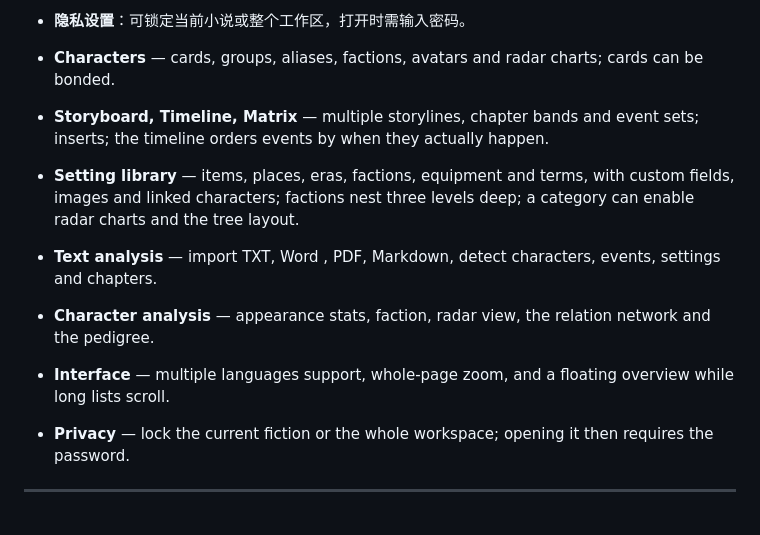
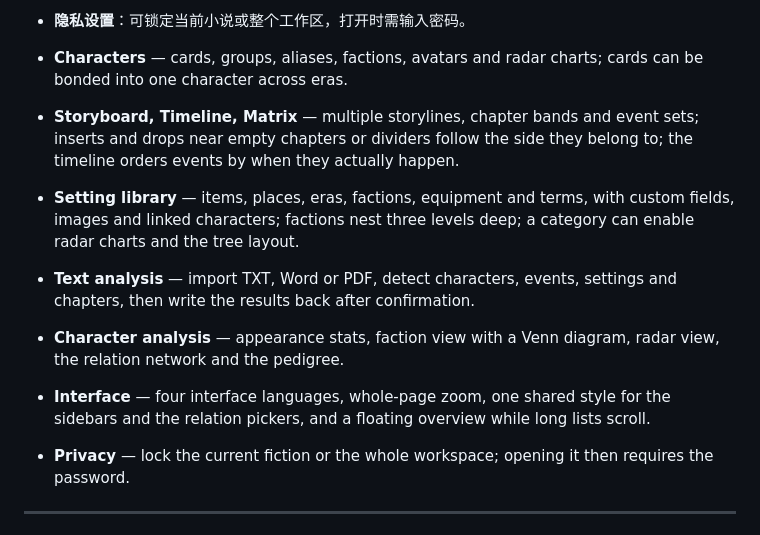
Before and after one commit to qiupeiyue/fiction_GUI, a Markdown page: README.md, the part around one of its changes. Drawn GitHub-style.

```diff
--- a/README.md
+++ b/README.md
@@ -88,11 +137,11 @@ The “page and script versions do not match” warning that could appear after
 - **隐私设置**：可锁定当前小说或整个工作区，打开时需输入密码。
 
-- **Characters** — cards, groups, aliases, factions, avatars and radar charts; cards can be bonded.
-- **Storyboard, Timeline, Matrix** — multiple storylines, chapter bands and event sets; inserts; the timeline orders events by when they actually happen.
+- **Characters** — cards, groups, aliases, factions, avatars and radar charts; cards can be bonded into one character across eras.
+- **Storyboard, Timeline, Matrix** — multiple storylines, chapter bands and event sets; inserts and drops near empty chapters or dividers follow the side they belong to; the timeline orders events by when they actually happen.
 - **Setting library** — items, places, eras, factions, equipment and terms, with custom fields, images and linked characters; factions nest three levels deep; a category can enable radar charts and the tree layout.
-- **Text analysis** — import TXT, Word , PDF, Markdown, detect characters, events, settings and chapters.
-- **Character analysis** — appearance stats, faction, radar view, the relation network and the pedigree.
-- **Interface** —  multiple languages support, whole-page zoom, and a floating overview while long lists scroll.
+- **Text analysis** — import TXT, Word or PDF, detect characters, events, settings and chapters, then write the results back after confirmation.
+- **Character analysis** — appearance stats, faction view with a Venn diagram, radar view, the relation network and the pedigree.
+- **Interface** — four interface languages, whole-page zoom, one shared style for the sidebars and the relation pickers, and a floating overview while long lists scroll.
 - **Privacy** — lock the current fiction or the whole workspace; opening it then requires the password.
 
 ---
```
Also changed, not shown: other parts of README.md (+70 -21 lines).
